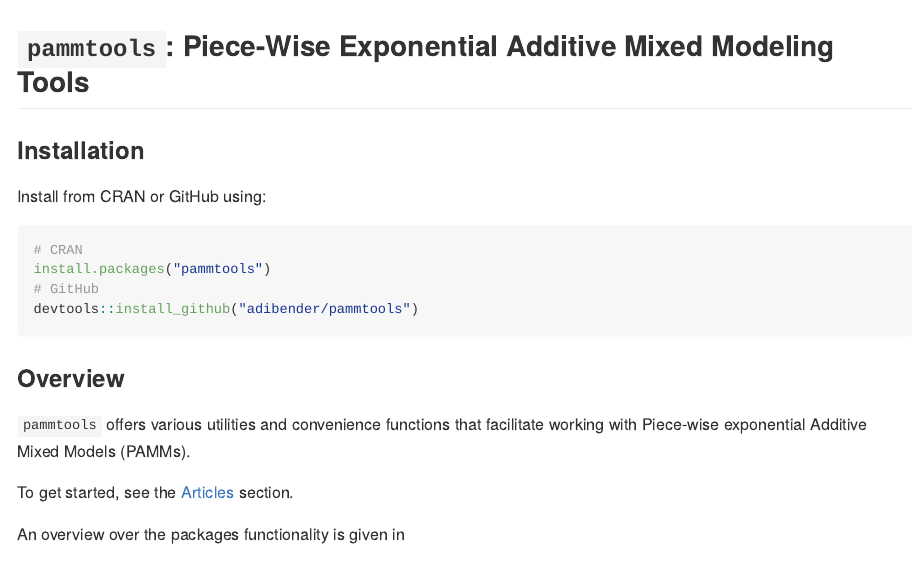
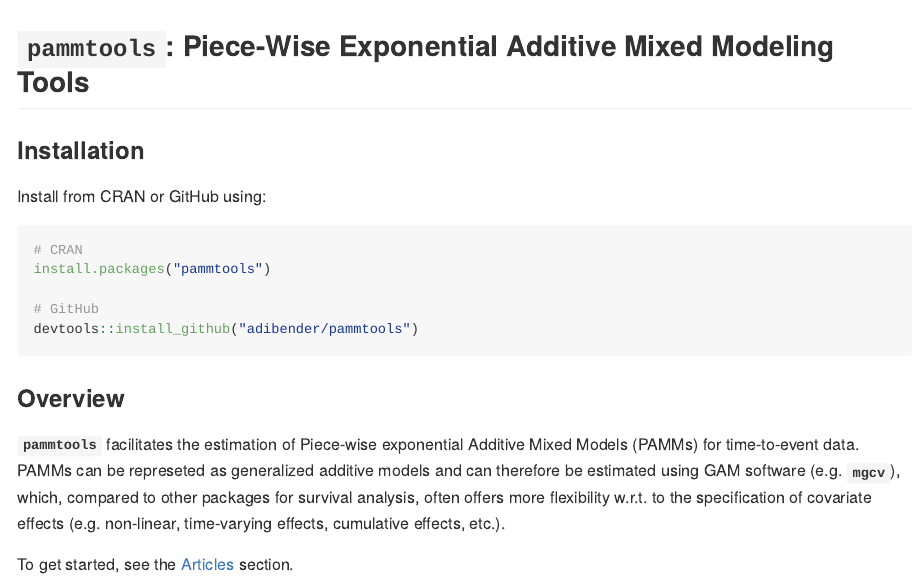
Before and after one commit to adibender/pammtools, an R Markdown document (README.Rmd): the page in a window 1100 px wide, from its top. The pictures show the output file README.md that the author committed with the source, drawn offline in the style of GitHub; badge pictures from the web are left out.

Commit message:
README updates

````diff
--- a/README.Rmd
+++ b/README.Rmd
@@ -25,17 +25,22 @@
 ```{r eval = FALSE}
 # CRAN
 install.packages("pammtools")
+
 # GitHub
 devtools::install_github("adibender/pammtools")
 ```
 
 ### Overview
-**`pammtools`** offers various utilities and convenience functions that
-facilitate working with Piece-wise exponential Additive Mixed Models (PAMMs).
+**`pammtools`** facilitates the estimation of Piece-wise exponential Additive
+Mixed Models (PAMMs) for time-to-event data.
+PAMMs can be represeted as generalized additive models and can therefore
+be estimated using GAM software (e.g. **`mgcv`**), which, compared to other packages for survival analysis, often offers
+more flexibility w.r.t. to the specification of covariate effects
+(e.g. non-linear, time-varying effects, cumulative effects, etc.).
 
-To get started, see the [Articles](articles/index.html) section.
+To get started, see the [Articles](https://adibender.github.io/pammtools/articles/) section.
 
-An overview over the packages functionality is given in
+<!-- An overview over the packages functionality is given in
 
 - Andreas Bender and Fabian Scheipl, "pammtools: Piece-wise exponential
 Additive Mixed Modeling tools", arXiv eprint, 2018, https://arxiv.org/abs/1806.01042
````
Also changed, not shown: README.md, README.Rmd (1 more changed lines).
